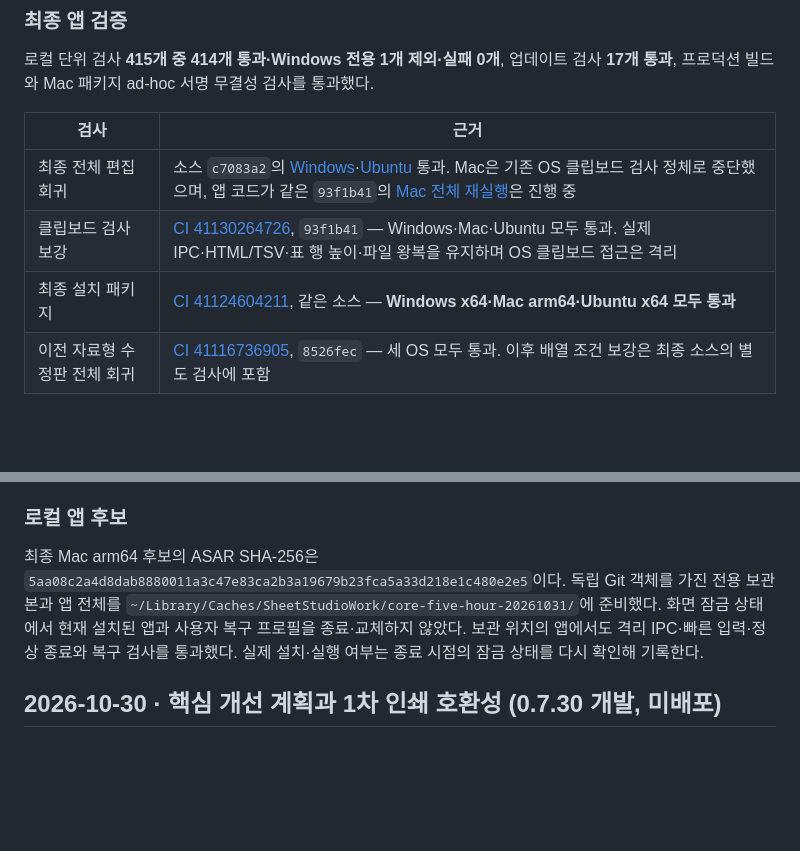
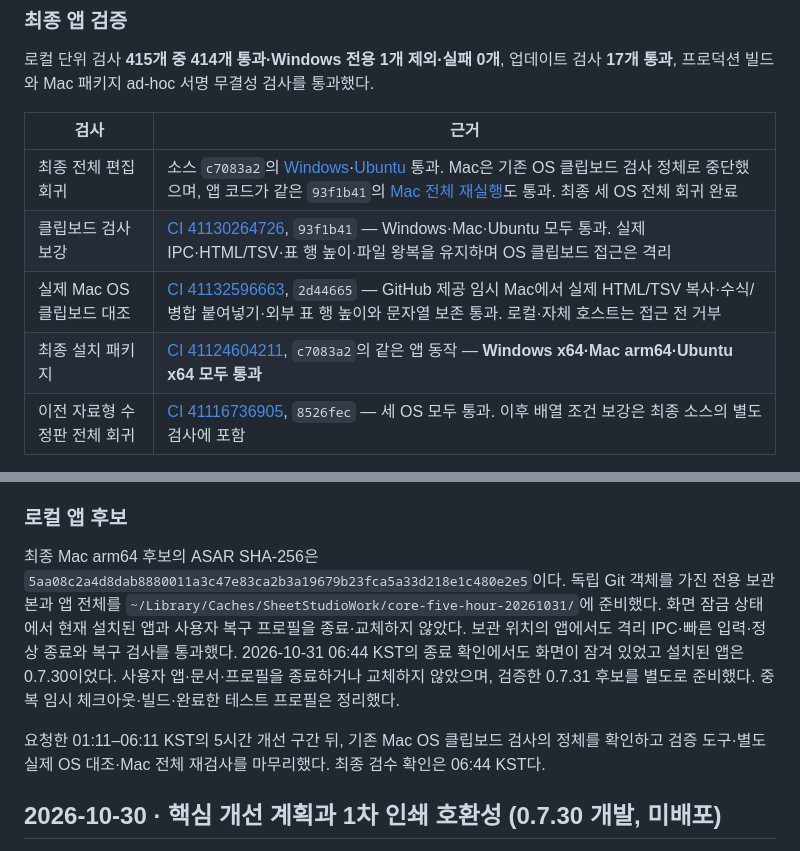
Before and after one commit to beaur8-prog/sheet-studio, a Markdown page: VALIDATION.md, 2 parts joined by grey strips. Rendered like a GitHub page; blank space fills up the shorter version.

Commit message:
Close five-hour improvements with final platform and native clipboard validation

```diff
--- a/VALIDATION.md
+++ b/VALIDATION.md
@@ -14,9 +14,10 @@
 
 | 검사 | 근거 |
 |---|---|
-| 최종 전체 편집 회귀 | 소스 `c7083a2`의 [Windows](https://github.com/beaur8-prog/sheet-studio/actions/runs/41124600035/job/124299746823)·[Ubuntu](https://github.com/beaur8-prog/sheet-studio/actions/runs/41124600035/job/124299746555) 통과. Mac은 기존 OS 클립보드 검사 정체로 중단했으며, 앱 코드가 같은 `93f1b41`의 [Mac 전체 재실행](https://github.com/beaur8-prog/sheet-studio/actions/runs/41130260091)은 진행 중 |
+| 최종 전체 편집 회귀 | 소스 `c7083a2`의 [Windows](https://github.com/beaur8-prog/sheet-studio/actions/runs/41124600035/job/124299746823)·[Ubuntu](https://github.com/beaur8-prog/sheet-studio/actions/runs/41124600035/job/124299746555) 통과. Mac은 기존 OS 클립보드 검사 정체로 중단했으며, 앱 코드가 같은 `93f1b41`의 [Mac 전체 재실행](https://github.com/beaur8-prog/sheet-studio/actions/runs/41130260091)도 통과. 최종 세 OS 전체 회귀 완료 |
 | 클립보드 검사 보강 | [CI 41130264726](https://github.com/beaur8-prog/sheet-studio/actions/runs/41130264726), `93f1b41` — Windows·Mac·Ubuntu 모두 통과. 실제 IPC·HTML/TSV·표 행 높이·파일 왕복을 유지하며 OS 클립보드 접근은 격리 |
-| 최종 설치 패키지 | [CI 41124604211](https://github.com/beaur8-prog/sheet-studio/actions/runs/41124604211), 같은 소스 — **Windows x64·Mac arm64·Ubuntu x64 모두 통과** |
+| 실제 Mac OS 클립보드 대조 | [CI 41132596663](https://github.com/beaur8-prog/sheet-studio/actions/runs/41132596663), `2d44665` — GitHub 제공 임시 Mac에서 실제 HTML/TSV 복사·수식/병합 붙여넣기·외부 표 행 높이와 문자열 보존 통과. 로컬·자체 호스트는 접근 전 거부 |
+| 최종 설치 패키지 | [CI 41124604211](https://github.com/beaur8-prog/sheet-studio/actions/runs/41124604211), `c7083a2`의 같은 앱 동작 — **Windows x64·Mac arm64·Ubuntu x64 모두 통과** |
 | 이전 자료형 수정판 전체 회귀 | [CI 41116736905](https://github.com/beaur8-prog/sheet-studio/actions/runs/41116736905), `8526fec` — 세 OS 모두 통과. 이후 배열 조건 보강은 최종 소스의 별도 검사에 포함 |
 
 최종 패키지 검사는 설치·재설치·제거와 다른 앱의 등록 정보 보존, Mac Launch Services, 설치한 Ubuntu DEB의 MIME·아이콘·창 식별자, 파일 연결 실행과 격리 프로필의 편집·저장·복구를 포함한다. 운영체제마다 편집 시나리오 62개와 추가 세로형 100만 셀 검사, 패키지의 핵심 시나리오 20개를 실행했다. 이는 Microsoft Excel 실행 검사가 아니다.
@@ -35,7 +36,9 @@ LibreOffice 26.8.0.3에서 출력 캐시를 지운 기본 배열 17개는 일치
 
 ### 로컬 앱 후보
 
-최종 Mac arm64 후보의 ASAR SHA-256은 `5aa08c2a4d8dab8880011a3c47e83ca2b3a19679b23fca5a33d218e1c480e2e5`이다. 독립 Git 객체를 가진 전용 보관본과 앱 전체를 `~/Library/Caches/SheetStudioWork/core-five-hour-20261031/`에 준비했다. 화면 잠금 상태에서 현재 설치된 앱과 사용자 복구 프로필을 종료·교체하지 않았다. 보관 위치의 앱에서도 격리 IPC·빠른 입력·정상 종료와 복구 검사를 통과했다. 실제 설치·실행 여부는 종료 시점의 잠금 상태를 다시 확인해 기록한다.
+최종 Mac arm64 후보의 ASAR SHA-256은 `5aa08c2a4d8dab8880011a3c47e83ca2b3a19679b23fca5a33d218e1c480e2e5`이다. 독립 Git 객체를 가진 전용 보관본과 앱 전체를 `~/Library/Caches/SheetStudioWork/core-five-hour-20261031/`에 준비했다. 화면 잠금 상태에서 현재 설치된 앱과 사용자 복구 프로필을 종료·교체하지 않았다. 보관 위치의 앱에서도 격리 IPC·빠른 입력·정상 종료와 복구 검사를 통과했다. 2026-10-31 06:44 KST의 종료 확인에서도 화면이 잠겨 있었고 설치된 앱은 0.7.30이었다. 사용자 앱·문서·프로필을 종료하거나 교체하지 않았으며, 검증한 0.7.31 후보를 별도로 준비했다. 중복 임시 체크아웃·빌드·완료한 테스트 프로필은 정리했다.
+
+요청한 01:11–06:11 KST의 5시간 개선 구간 뒤, 기존 Mac OS 클립보드 검사의 정체를 확인하고 검증 도구·별도 실제 OS 대조·Mac 전체 재검사를 마무리했다. 최종 검수 확인은 06:44 KST다.
 
 ## 2026-10-30 · 핵심 개선 계획과 1차 인쇄 호환성 (0.7.30 개발, 미배포)
 
```
Also changed, not shown: docs/CORE-FIVE-HOUR-20261031.md (+18 -1 lines).
